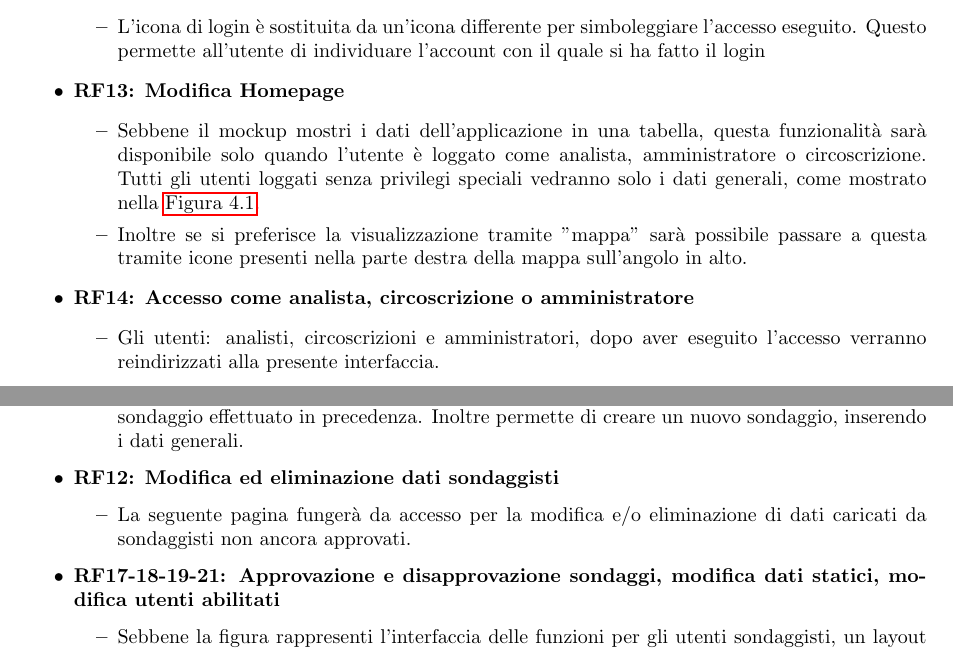
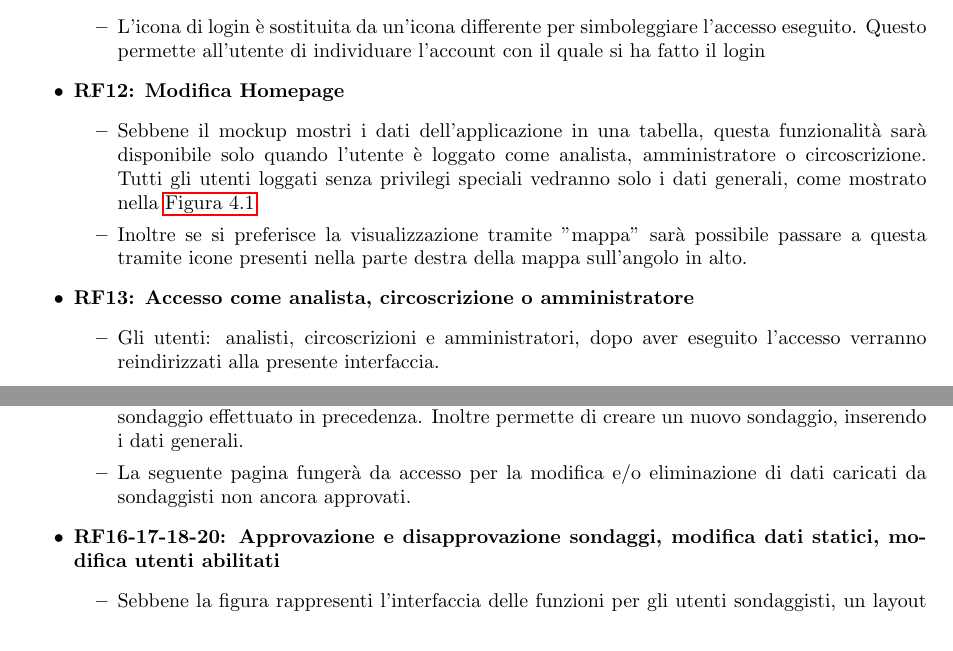
Before and after one commit to lucafano04/progettoIngenieriaSoftware, a LaTeX document (deliverable/D1/main.tex, which reads deliverable/D1/chapters/04-ilDesignFrontEnd.tex): two parts of pages 10 and 12 of 13, joined at a grey line, cut so that both start at the same text. Compiled offline with pdfLaTeX.

Commit message:
fix(D1): :memo: Updated references

```diff
--- a/deliverable/D1/chapters/04-ilDesignFrontEnd.tex
+++ b/deliverable/D1/chapters/04-ilDesignFrontEnd.tex
@@ -55,11 +55,11 @@
         \item \textbf{RF7: Cambio icona login} \begin{itemize}
             \item L'icona di login è sostituita da un'icona differente per simboleggiare l'accesso eseguito. Questo permette all'utente di individuare l'account con il quale si ha fatto il login
         \end{itemize}
-        \item \textbf{RF13: Modifica Homepage} \begin{itemize}
+        \item \textbf{RF12: Modifica Homepage} \begin{itemize}
             \item Sebbene il mockup mostri i dati dell'applicazione in una tabella, questa funzionalità sarà disponibile solo quando l'utente è loggato come analista, amministratore o circoscrizione. Tutti gli utenti loggati senza privilegi speciali vedranno solo i dati generali, come mostrato nella \hyperref[fig:4.1]{Figura 4.1}.
             \item Inoltre se si preferisce la visualizzazione tramite "mappa" sarà possibile passare a questa tramite icone presenti nella parte destra della mappa sull'angolo in alto.
         \end{itemize}
-        \item \textbf{RF14: Accesso come analista, circoscrizione o amministratore} \begin{itemize}
+        \item \textbf{RF13: Accesso come analista, circoscrizione o amministratore} \begin{itemize}
             \item Gli utenti: analisti, circoscrizioni e amministratori, dopo aver eseguito l'accesso verranno reindirizzati alla presente interfaccia.
         \end{itemize}
         \item \textbf{RNF9: Facilità d’uso} \begin{itemize}
@@ -106,11 +106,9 @@
         \end{itemize}
         \item \textbf{RF10: Creazione nuovi sondaggi} \begin{itemize}
             \item La presente interfaccia permette agli utenti di tipo sondaggista caricare un file contenente un sondaggio effettuato in precedenza. Inoltre permette di creare un nuovo sondaggio, inserendo i dati generali.
-        \end{itemize}
-        \item \textbf{RF12: Modifica ed eliminazione dati sondaggisti} \begin{itemize}
             \item La seguente pagina fungerà da accesso per la modifica e/o eliminazione di dati caricati da sondaggisti non ancora approvati.
         \end{itemize}
-        \item \textbf{RF17-18-19-21: Approvazione e disapprovazione sondaggi, modifica dati statici, modifica utenti abilitati} \begin{itemize}
+        \item \textbf{RF16-17-18-20: Approvazione e disapprovazione sondaggi, modifica dati statici, modifica utenti abilitati} \begin{itemize}
             \item Sebbene la figura rappresenti l'interfaccia delle funzioni per gli utenti sondaggisti, un layout simile può essere usato per l'interfaccia degli utenti amministratori. Tabelle, come quella visibile nella figura, possono essere usate per mostrare i dati statici memorizzati nel sistema e i sondaggi inseriti dai sondaggisti per approvarli o rifiutarli. Un'altra interfaccia simile può permettere agli amministratori di visualizzare e modificare la lista degli utenti loggati e dei loro privilegi.
         \end{itemize}
         \item \textbf{RNF6: Capacità di caricamento} \begin{itemize}
```
Also changed, not shown: deliverable/D1/main.pdf, deliverable/D1/chapters/04-ilDesignFrontEnd.tex (2 more changed lines).
